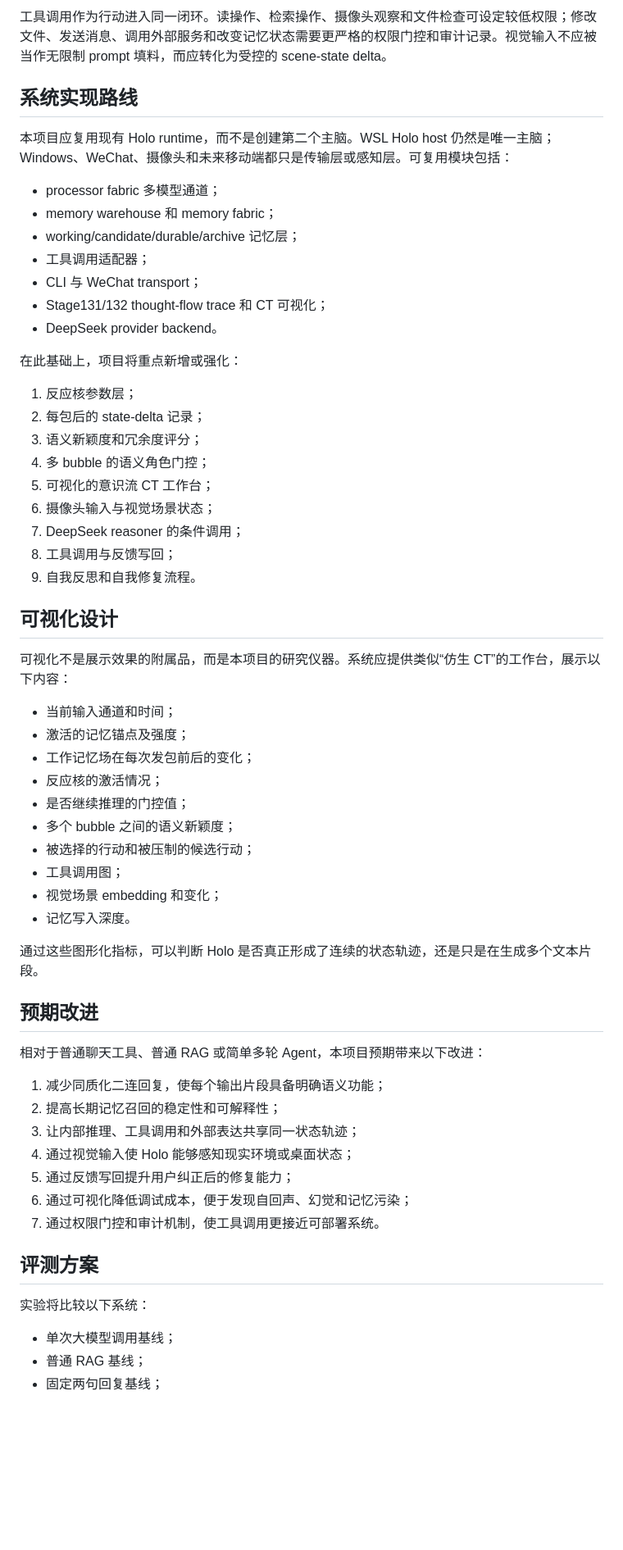
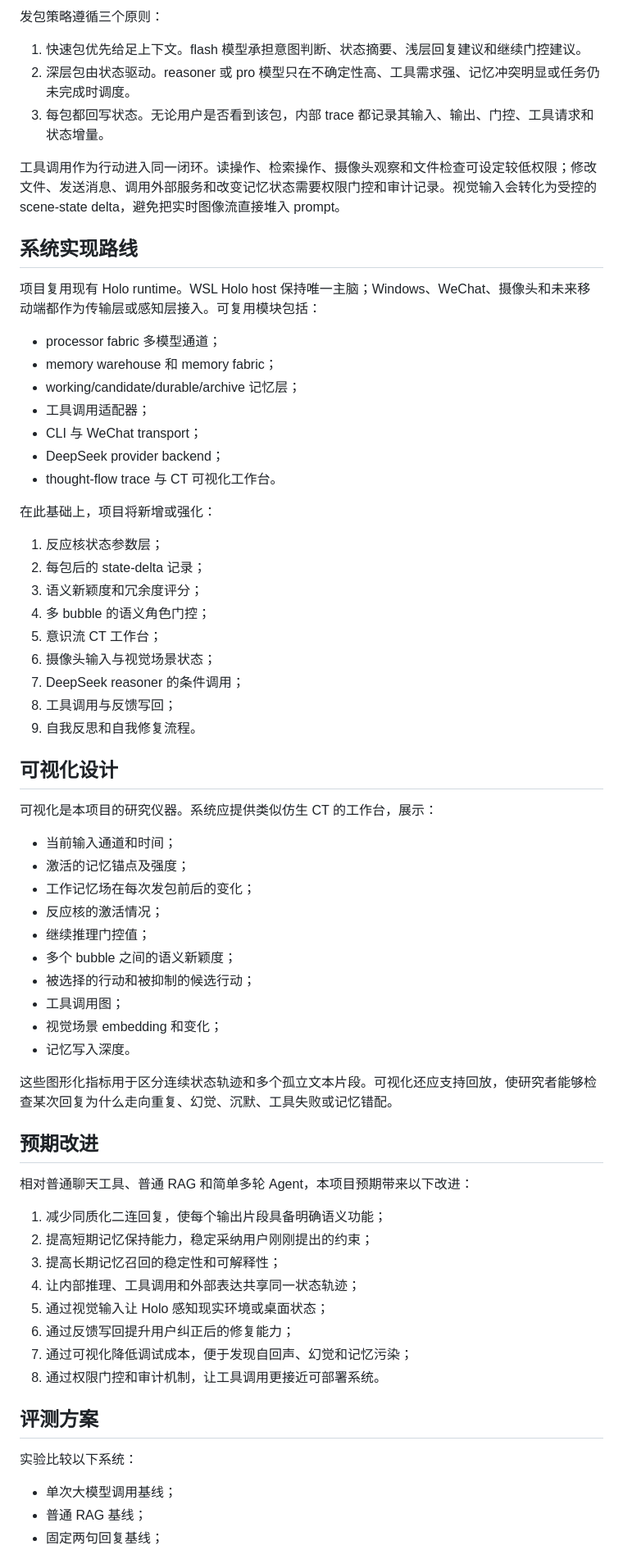
Before and after one commit to YayayayakumofloatsRan/Holo, a Markdown page: docs/PROJECT_PROPOSAL_2026-05-24_REACTION_KERNEL_CONSCIOUS_STREAM_ZH.md, the part around one of its changes. Shown at 82% size. Rendered like a GitHub page; blank space fills up the shorter version.

```diff
--- a/docs/PROJECT_PROPOSAL_2026-05-24_REACTION_KERNEL_CONSCIOUS_STREAM_ZH.md
+++ b/docs/PROJECT_PROPOSAL_2026-05-24_REACTION_KERNEL_CONSCIOUS_STREAM_ZH.md
@@ -109,25 +117,31 @@ continue_t = g(uncertainty, novelty_gap, unfinished_task, tool_need, affect_pres
 
-工具调用作为行动进入同一闭环。读操作、检索操作、摄像头观察和文件检查可设定较低权限；修改文件、发送消息、调用外部服务和改变记忆状态需要更严格的权限门控和审计记录。视觉输入不应被当作无限制 prompt 填料，而应转化为受控的 scene-state delta。
+发包策略遵循三个原则：
+
+1. 快速包优先给足上下文。flash 模型承担意图判断、状态摘要、浅层回复建议和继续门控建议。
+2. 深层包由状态驱动。reasoner 或 pro 模型只在不确定性高、工具需求强、记忆冲突明显或任务仍未完成时调度。
+3. 每包都回写状态。无论用户是否看到该包，内部 trace 都记录其输入、输出、门控、工具请求和状态增量。
+
+工具调用作为行动进入同一闭环。读操作、检索操作、摄像头观察和文件检查可设定较低权限；修改文件、发送消息、调用外部服务和改变记忆状态需要权限门控和审计记录。视觉输入会转化为受控的 scene-state delta，避免把实时图像流直接堆入 prompt。
 
 ## 系统实现路线
 
-本项目应复用现有 Holo runtime，而不是创建第二个主脑。WSL Holo host 仍然是唯一主脑；Windows、WeChat、摄像头和未来移动端都只是传输层或感知层。可复用模块包括：
+项目复用现有 Holo runtime。WSL Holo host 保持唯一主脑；Windows、WeChat、摄像头和未来移动端都作为传输层或感知层接入。可复用模块包括：
 
 - processor fabric 多模型通道；
 - memory warehouse 和 memory fabric；
 - working/candidate/durable/archive 记忆层；
 - 工具调用适配器；
 - CLI 与 WeChat transport；
-- Stage131/132 thought-flow trace 和 CT 可视化；
-- DeepSeek provider backend。
+- DeepSeek provider backend；
+- thought-flow trace 与 CT 可视化工作台。
 
-在此基础上，项目将重点新增或强化：
+在此基础上，项目将新增或强化：
 
-1. 反应核参数层；
+1. 反应核状态参数层；
 2. 每包后的 state-delta 记录；
 3. 语义新颖度和冗余度评分；
 4. 多 bubble 的语义角色门控；
-5. 可视化的意识流 CT 工作台；
+5. 意识流 CT 工作台；
 6. 摄像头输入与视觉场景状态；
 7. DeepSeek reasoner 的条件调用；
 8. 工具调用与反馈写回；
@@ -135,36 +149,37 @@ continue_t = g(uncertainty, novelty_gap, unfinished_task, tool_need, affect_pres
 
 ## 可视化设计
 
-可视化不是展示效果的附属品，而是本项目的研究仪器。系统应提供类似“仿生 CT”的工作台，展示以下内容：
+可视化是本项目的研究仪器。系统应提供类似仿生 CT 的工作台，展示：
 
 - 当前输入通道和时间；
 - 激活的记忆锚点及强度；
 - 工作记忆场在每次发包前后的变化；
 - 反应核的激活情况；
-- 是否继续推理的门控值；
+- 继续推理门控值；
 - 多个 bubble 之间的语义新颖度；
-- 被选择的行动和被压制的候选行动；
+- 被选择的行动和被抑制的候选行动；
 - 工具调用图；
 - 视觉场景 embedding 和变化；
 - 记忆写入深度。
 
-通过这些图形化指标，可以判断 Holo 是否真正形成了连续的状态轨迹，还是只是在生成多个文本片段。
+这些图形化指标用于区分连续状态轨迹和多个孤立文本片段。可视化还应支持回放，使研究者能够检查某次回复为什么走向重复、幻觉、沉默、工具失败或记忆错配。
 
 ## 预期改进
 
-相对于普通聊天工具、普通 RAG 或简单多轮 Agent，本项目预期带来以下改进：
+相对普通聊天工具、普通 RAG 和简单多轮 Agent，本项目预期带来以下改进：
 
 1. 减少同质化二连回复，使每个输出片段具备明确语义功能；
-2. 提高长期记忆召回的稳定性和可解释性；
-3. 让内部推理、工具调用和外部表达共享同一状态轨迹；
-4. 通过视觉输入使 Holo 能够感知现实环境或桌面状态；
-5. 通过反馈写回提升用户纠正后的修复能力；
-6. 通过可视化降低调试成本，便于发现自回声、幻觉和记忆污染；
-7. 通过权限门控和审计机制，使工具调用更接近可部署系统。
+2. 提高短期记忆保持能力，稳定采纳用户刚刚提出的约束；
+3. 提高长期记忆召回的稳定性和可解释性；
+4. 让内部推理、工具调用和外部表达共享同一状态轨迹；
+5. 通过视觉输入让 Holo 感知现实环境或桌面状态；
+6. 通过反馈写回提升用户纠正后的修复能力；
+7. 通过可视化降低调试成本，便于发现自回声、幻觉和记忆污染；
+8. 通过权限门控和审计机制，让工具调用更接近可部署系统。
 
 ## 评测方案
 
-实验将比较以下系统：
+实验比较以下系统：
 
 - 单次大模型调用基线；
 - 普通 RAG 基线；
```
Also changed, not shown: other parts of docs/PROJECT_PROPOSAL_2026-05-24_REACTION_KERNEL_CONSCIOUS_STREAM_ZH.md (+59 -49 lines).
